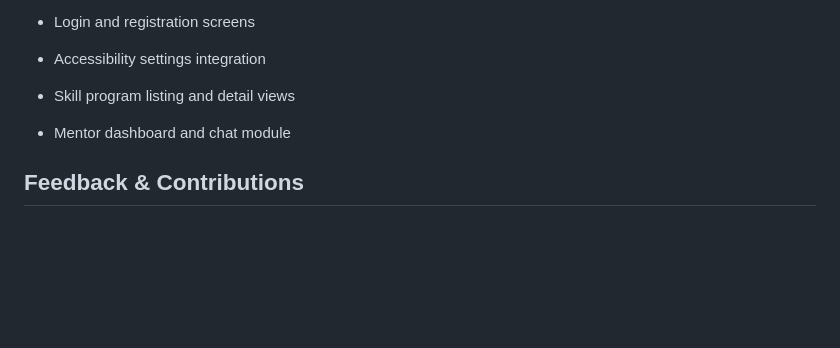
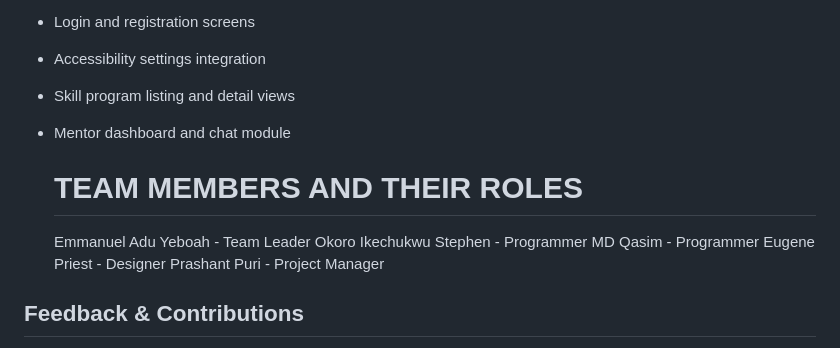
Before and after one commit to SkillAidProject/SkillAid, a Markdown page: README.md, the part around the change. GitHub-like rendering; blank space fills up the shorter version.

```diff
--- a/README.md
+++ b/README.md
@@ -159,7 +159,12 @@ SkillAid/
 * Skill program listing and detail views
 
 * Mentor dashboard and chat module
-
+  # TEAM MEMBERS AND THEIR ROLES
+  Emmanuel Adu Yeboah - Team Leader
+  Okoro Ikechukwu Stephen - Programmer
+  MD Qasim                - Programmer
+  Eugene Priest           - Designer
+  Prashant Puri           - Project Manager
 
 
 ## Feedback & Contributions
```
